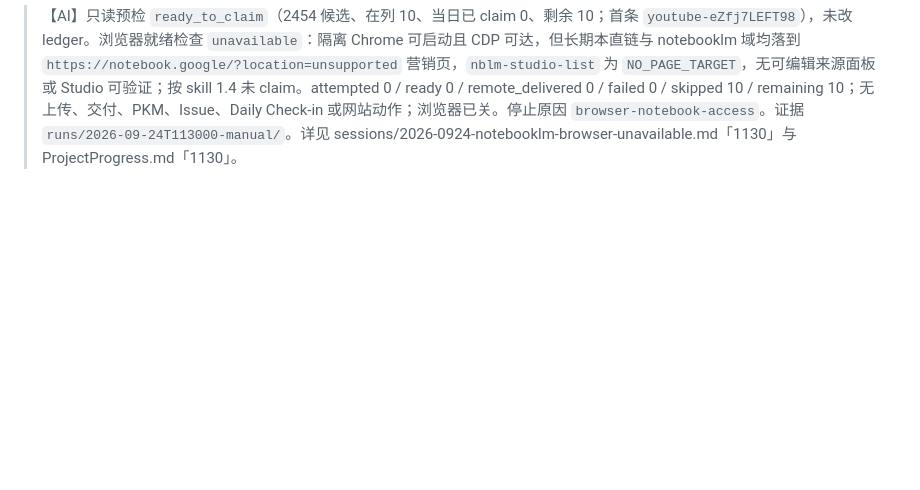
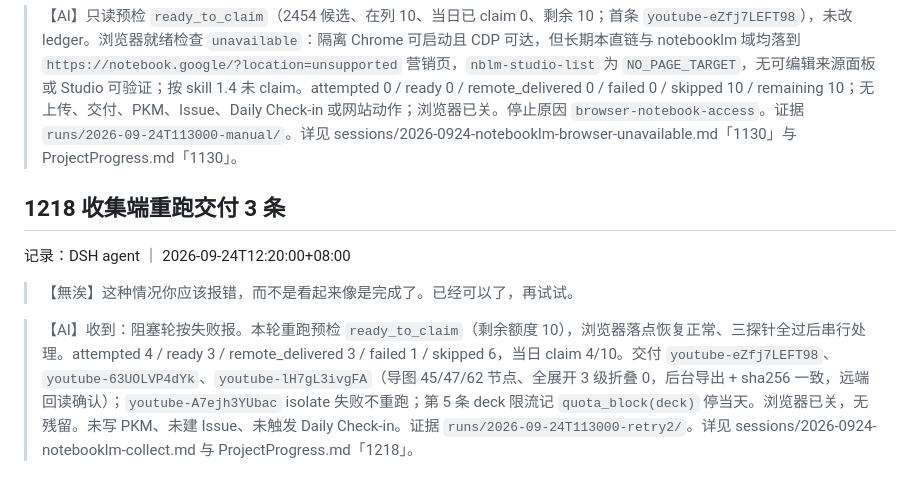
Before and after one commit to PlayWithExperiences/Learn-About-Games, a Markdown page: ProjectInfo/dialogues/2026-0924.md, the part around the change. Drawn GitHub-style; blank space fills up the shorter version.

```diff
--- a/ProjectInfo/dialogues/2026-0924.md
+++ b/ProjectInfo/dialogues/2026-0924.md
@@ -182,3 +182,11 @@
 > 【無涘】/collect-resources-about-game
 
 > 【AI】只读预检 `ready_to_claim`（2454 候选、在列 10、当日已 claim 0、剩余 10；首条 `youtube-eZfj7LEFT98`），未改 ledger。浏览器就绪检查 `unavailable`：隔离 Chrome 可启动且 CDP 可达，但长期本直链与 notebooklm 域均落到 `https://notebook.google/?location=unsupported` 营销页，`nblm-studio-list` 为 `NO_PAGE_TARGET`，无可编辑来源面板或 Studio 可验证；按 skill 1.4 未 claim。attempted 0 / ready 0 / remote_delivered 0 / failed 0 / skipped 10 / remaining 10；无上传、交付、PKM、Issue、Daily Check-in 或网站动作；浏览器已关。停止原因 `browser-notebook-access`。证据 `runs/2026-09-24T113000-manual/`。详见 sessions/2026-0924-notebooklm-browser-unavailable.md「1130」与 ProjectProgress.md「1130」。
+
+## 1218 收集端重跑交付 3 条
+
+记录：DSH agent ｜ 2026-09-24T12:20:00+08:00
+
+> 【無涘】这种情况你应该报错，而不是看起来像是完成了。已经可以了，再试试。
+
+> 【AI】收到：阻塞轮按失败报。本轮重跑预检 `ready_to_claim`（剩余额度 10），浏览器落点恢复正常、三探针全过后串行处理。attempted 4 / ready 3 / remote_delivered 3 / failed 1 / skipped 6，当日 claim 4/10。交付 `youtube-eZfj7LEFT98`、`youtube-63UOLVP4dYk`、`youtube-lH7gL3ivgFA`（导图 45/47/62 节点、全展开 3 级折叠 0，后台导出 + sha256 一致，远端回读确认）；`youtube-A7ejh3YUbac` isolate 失败不重跑；第 5 条 deck 限流记 `quota_block(deck)` 停当天。浏览器已关，无残留。未写 PKM、未建 Issue、未触发 Daily Check-in。证据 `runs/2026-09-24T113000-retry2/`。详见 sessions/2026-0924-notebooklm-collect.md 与 ProjectProgress.md「1218」。
```
Also changed, not shown: ProjectInfo/ProjectProgress.md (+14 -0 lines), ProjectInfo/sessions/2026-0924-notebooklm-collect.md (added, +13 -0 lines).
